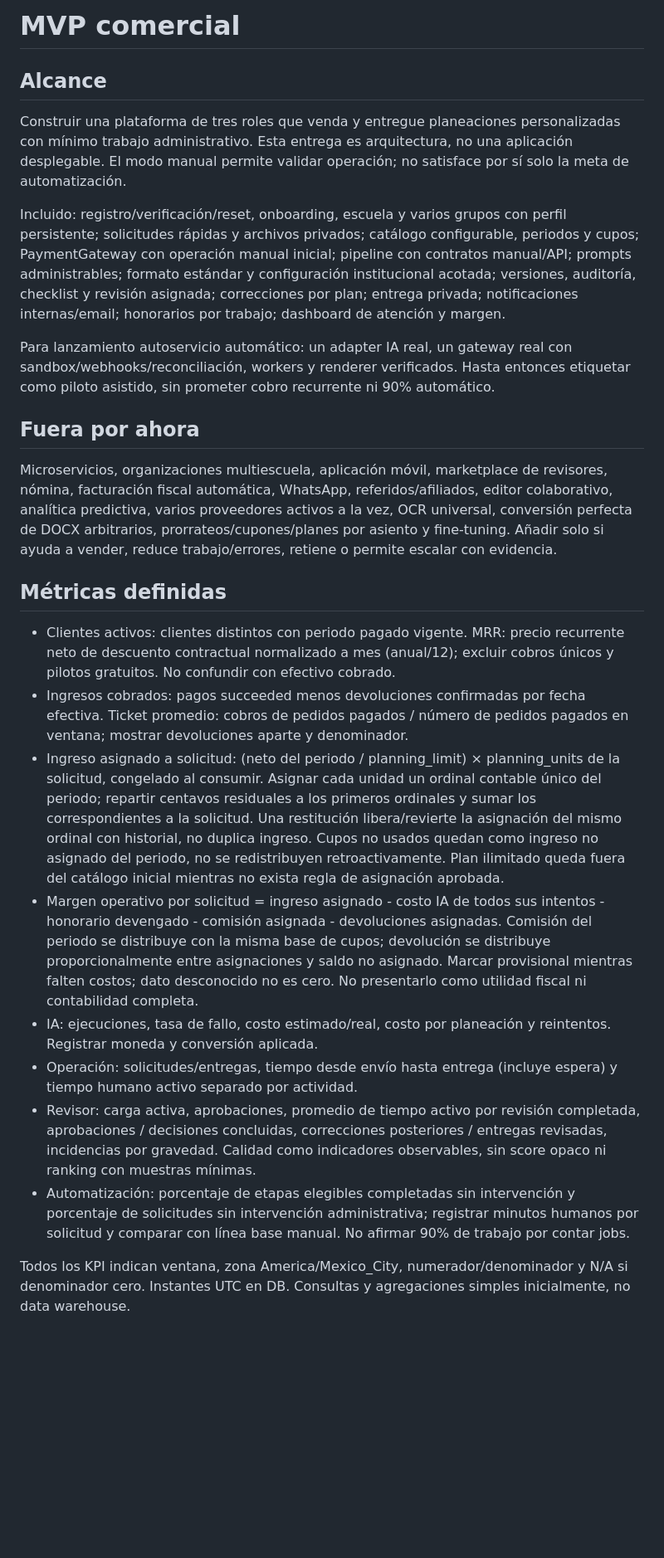
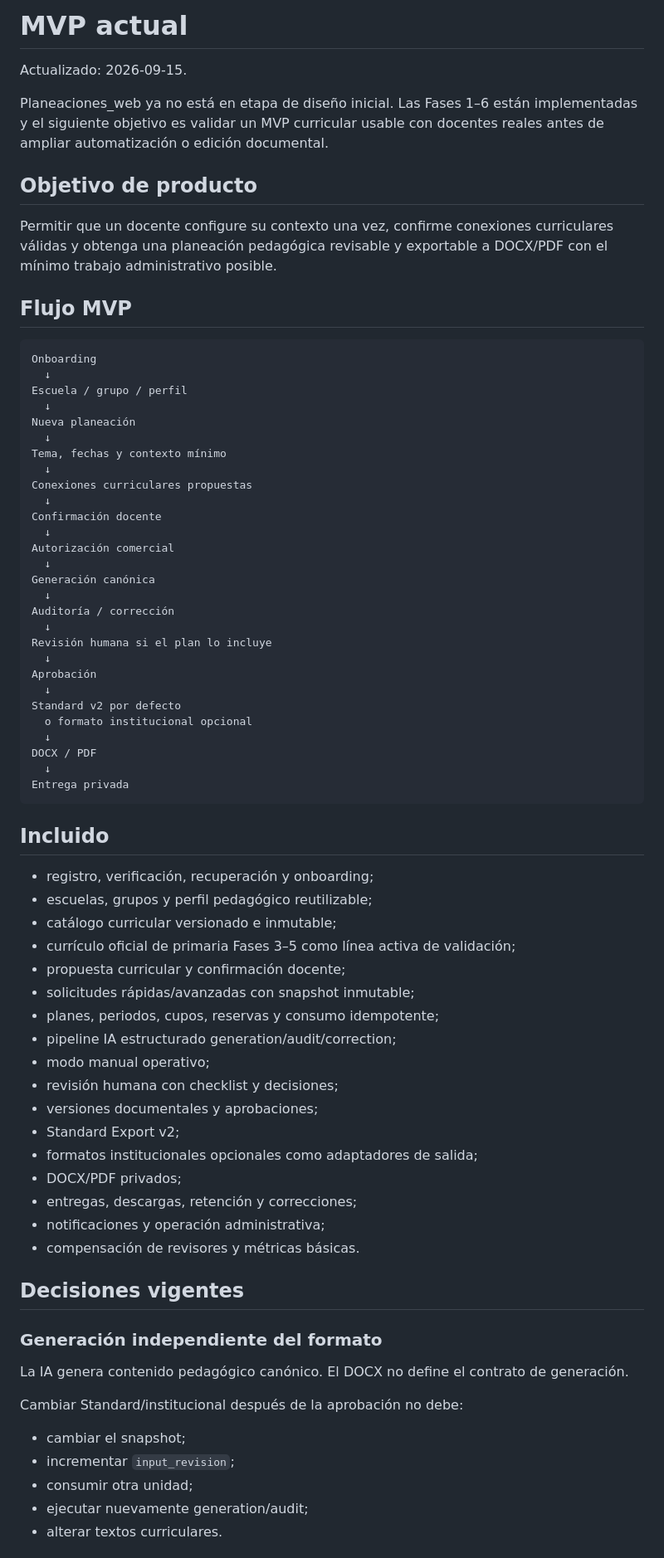
Before and after one commit to soffee-lat/Planeaciones_web, a Markdown page: MVP.md, the part around one of its changes. Shown at 83% size. Drawn GitHub-style; blank space fills up the shorter version.

Commit message:
docs: redefine mvp around current pilot and canonical flow

````diff
--- a/MVP.md
+++ b/MVP.md
@@ -1,26 +1,77 @@
-# MVP comercial
+# MVP actual
 
-## Alcance
+Actualizado: 2026-09-15.
 
-Construir una plataforma de tres roles que venda y entregue planeaciones personalizadas con mínimo trabajo administrativo. Esta entrega es arquitectura, no una aplicación desplegable. El modo manual permite validar operación; no satisface por sí solo la meta de automatización.
+Planeaciones_web ya no está en etapa de diseño inicial. Las Fases 1–6 están implementadas y el siguiente objetivo es validar un MVP curricular usable con docentes reales antes de ampliar automatización o edición documental.
 
-Incluido: registro/verificación/reset, onboarding, escuela y varios grupos con perfil persistente; solicitudes rápidas y archivos privados; catálogo configurable, periodos y cupos; PaymentGateway con operación manual inicial; pipeline con contratos manual/API; prompts administrables; formato estándar y configuración institucional acotada; versiones, auditoría, checklist y revisión asignada; correcciones por plan; entrega privada; notificaciones internas/email; honorarios por trabajo; dashboard de atención y margen.
+## Objetivo de producto
 
-Para lanzamiento autoservicio automático: un adapter IA real, un gateway real con sandbox/webhooks/reconciliación, workers y renderer verificados. Hasta entonces etiquetar como piloto asistido, sin prometer cobro recurrente ni 90% automático.
+Permitir que un docente configure su contexto una vez, confirme conexiones curriculares válidas y obtenga una planeación pedagógica revisable y exportable a DOCX/PDF con el mínimo trabajo administrativo posible.
 
-## Fuera por ahora
+## Flujo MVP
 
-Microservicios, organizaciones multiescuela, aplicación móvil, marketplace de revisores, nómina, facturación fiscal automática, WhatsApp, referidos/afiliados, editor colaborativo, analítica predictiva, varios proveedores activos a la vez, OCR universal, conversión perfecta de DOCX arbitrarios, prorrateos/cupones/planes por asiento y fine-tuning. Añadir solo si ayuda a vender, reduce trabajo/errores, retiene o permite escalar con evidencia.
+```text
+Onboarding
+  ↓
+Escuela / grupo / perfil
+  ↓
+Nueva planeación
+  ↓
+Tema, fechas y contexto mínimo
+  ↓
+Conexiones curriculares propuestas
+  ↓
+Confirmación docente
+  ↓
+Autorización comercial
+  ↓
+Generación canónica
+  ↓
+Auditoría / corrección
+  ↓
+Revisión humana si el plan lo incluye
+  ↓
+Aprobación
+  ↓
+Standard v2 por defecto
+  o formato institucional opcional
+  ↓
+DOCX / PDF
+  ↓
+Entrega privada
+```
 
-## Métricas definidas
+## Incluido
 
-- Clientes activos: clientes distintos con periodo pagado vigente. MRR: precio recurrente neto de descuento contractual normalizado a mes (anual/12); excluir cobros únicos y pilotos gratuitos. No confundir con efectivo cobrado.
-- Ingresos cobrados: pagos succeeded menos devoluciones confirmadas por fecha efectiva. Ticket promedio: cobros de pedidos pagados / número de pedidos pagados en ventana; mostrar devoluciones aparte y denominador.
-- Ingreso asignado a solicitud: (neto del periodo / planning_limit) × planning_units de la solicitud, congelado al consumir. Asignar cada unidad un ordinal contable único del periodo; repartir centavos residuales a los primeros ordinales y sumar los correspondientes a la solicitud. Una restitución libera/revierte la asignación del mismo ordinal con historial, no duplica ingreso. Cupos no usados quedan como ingreso no asignado del periodo, no se redistribuyen retroactivamente. Plan ilimitado queda fuera del catálogo inicial mientras no exista regla de asignación aprobada.
-- Margen operativo por solicitud = ingreso asignado - costo IA de todos sus intentos - honorario devengado - comisión asignada - devoluciones asignadas. Comisión del periodo se distribuye con la misma base de cupos; devolución se distribuye proporcionalmente entre asignaciones y saldo no asignado. Marcar provisional mientras falten costos; dato desconocido no es cero. No presentarlo como utilidad fiscal ni contabilidad completa.
-- IA: ejecuciones, tasa de fallo, costo estimado/real, costo por planeación y reintentos. Registrar moneda y conversión aplicada.
-- Operación: solicitudes/entregas, tiempo desde envío hasta entrega (incluye espera) y tiempo humano activo separado por actividad.
-- Revisor: carga activa, aprobaciones, promedio de tiempo activo por revisión completada, aprobaciones / decisiones concluidas, correcciones posteriores / entregas revisadas, incidencias por gravedad. Calidad como indicadores observables, sin score opaco ni ranking con muestras mínimas.
-- Automatización: porcentaje de etapas elegibles completadas sin intervención y porcentaje de solicitudes sin intervención administrativa; registrar minutos humanos por solicitud y comparar con línea base manual. No afirmar 90% de trabajo por contar jobs.
+- registro, verificación, recuperación y onboarding;
+- escuelas, grupos y perfil pedagógico reutilizable;
+- catálogo curricular versionado e inmutable;
+- currículo oficial de primaria Fases 3–5 como línea activa de validación;
+- propuesta curricular y confirmación docente;
+- solicitudes rápidas/avanzadas con snapshot inmutable;
+- planes, periodos, cupos, reservas y consumo idempotente;
+- pipeline IA estructurado generation/audit/correction;
+- modo manual operativo;
+- revisión humana con checklist y decisiones;
+- versiones documentales y aprobaciones;
+- Standard Export v2;
+- formatos institucionales opcionales como adaptadores de salida;
+- DOCX/PDF privados;
+- entregas, descargas, retención y correcciones;
+- notificaciones y operación administrativa;
+- compensación de revisores y métricas básicas.
 
-Todos los KPI indican ventana, zona America/Mexico_City, numerador/denominador y N/A si denominador cero. Instantes UTC en DB. Consultas y agregaciones simples inicialmente, no data warehouse.
+## Decisiones vigentes
+
+### Generación independiente del formato
+
+La IA genera contenido pedagógico canónico. El DOCX no define el contrato de generación.
+
+Cambiar Standard/institucional después de la aprobación no debe:
+
+- cambiar el snapshot;
+- incrementar `input_revision`;
+- consumir otra unidad;
+- ejecutar nuevamente generation/audit;
+- alterar textos curriculares.
+
````
Also changed, not shown: other parts of MVP.md (+89 -40 lines).
